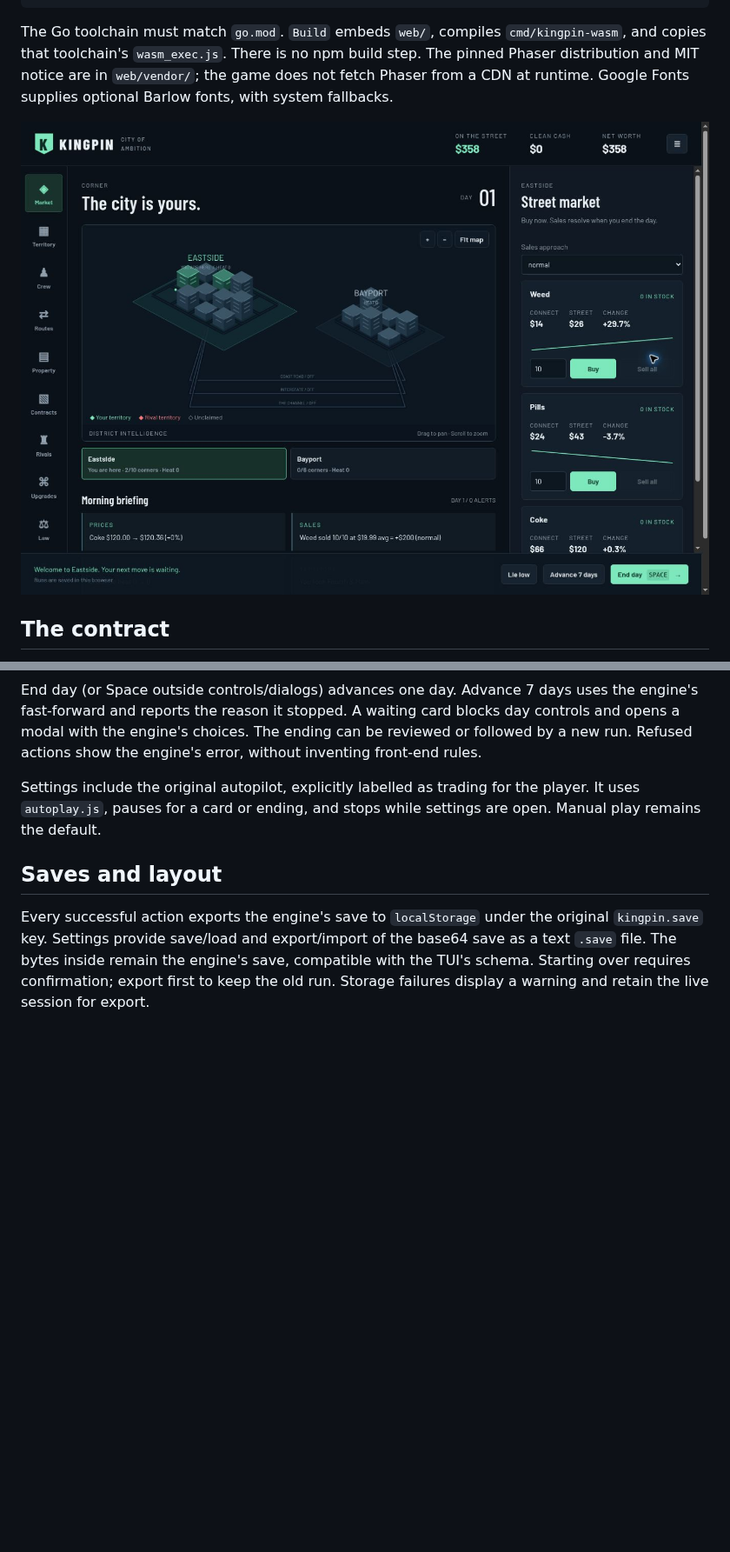
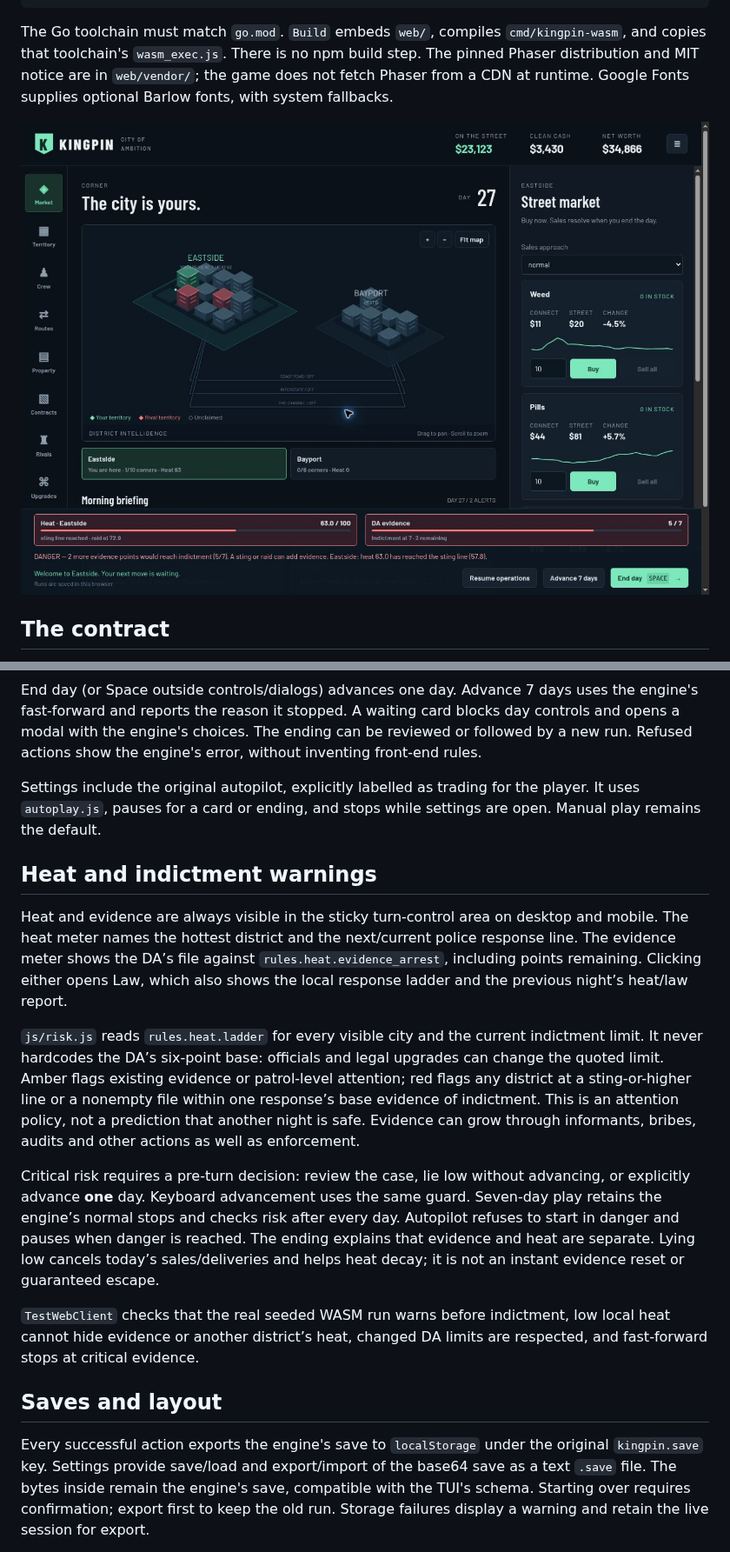
Before and after one commit to theclifmeister/kingpin, a Markdown page: docs/web.md, 2 parts joined by grey strips. Shown at 87% size. Drawn GitHub-style; pictures changed too: docs/kingpin-web-preview.jpg; blank space fills up the shorter version.

Commit message:
fix(web): expose heat and evidence and guard dangerous turns

```diff
--- a/docs/web.md
+++ b/docs/web.md
@@ -51,6 +51,16 @@ End day (or Space outside controls/dialogs) advances one day. Advance 7 days use
 
 Settings include the original autopilot, explicitly labelled as trading for the player. It uses `autoplay.js`, pauses for a card or ending, and stops while settings are open. Manual play remains the default.
 
+## Heat and indictment warnings
+
+Heat and evidence are always visible in the sticky turn-control area on desktop and mobile. The heat meter names the hottest district and the next/current police response line. The evidence meter shows the DA’s file against `rules.heat.evidence_arrest`, including points remaining. Clicking either opens Law, which also shows the local response ladder and the previous night’s heat/law report.
+
+`js/risk.js` reads `rules.heat.ladder` for every visible city and the current indictment limit. It never hardcodes the DA’s six-point base: officials and legal upgrades can change the quoted limit. Amber flags existing evidence or patrol-level attention; red flags any district at a sting-or-higher line or a nonempty file within one response’s base evidence of indictment. This is an attention policy, not a prediction that another night is safe. Evidence can grow through informants, bribes, audits and other actions as well as enforcement.
+
+Critical risk requires a pre-turn decision: review the case, lie low without advancing, or explicitly advance **one** day. Keyboard advancement uses the same guard. Seven-day play retains the engine’s normal stops and checks risk after every day. Autopilot refuses to start in danger and pauses when danger is reached. The ending explains that evidence and heat are separate. Lying low cancels today’s sales/deliveries and helps heat decay; it is not an instant evidence reset or guaranteed escape.
+
+`TestWebClient` checks that the real seeded WASM run warns before indictment, low local heat cannot hide evidence or another district’s heat, changed DA limits are respected, and fast-forward stops at critical evidence.
+
 ## Saves and layout
 
 Every successful action exports the engine's save to `localStorage` under the original `kingpin.save` key. Settings provide save/load and export/import of the base64 save as a text `.save` file. The bytes inside remain the engine's save, compatible with the TUI's schema. Starting over requires confirmation; export first to keep the old run. Storage failures display a warning and retain the live session for export.
```
Also changed, not shown: 5 other files.
